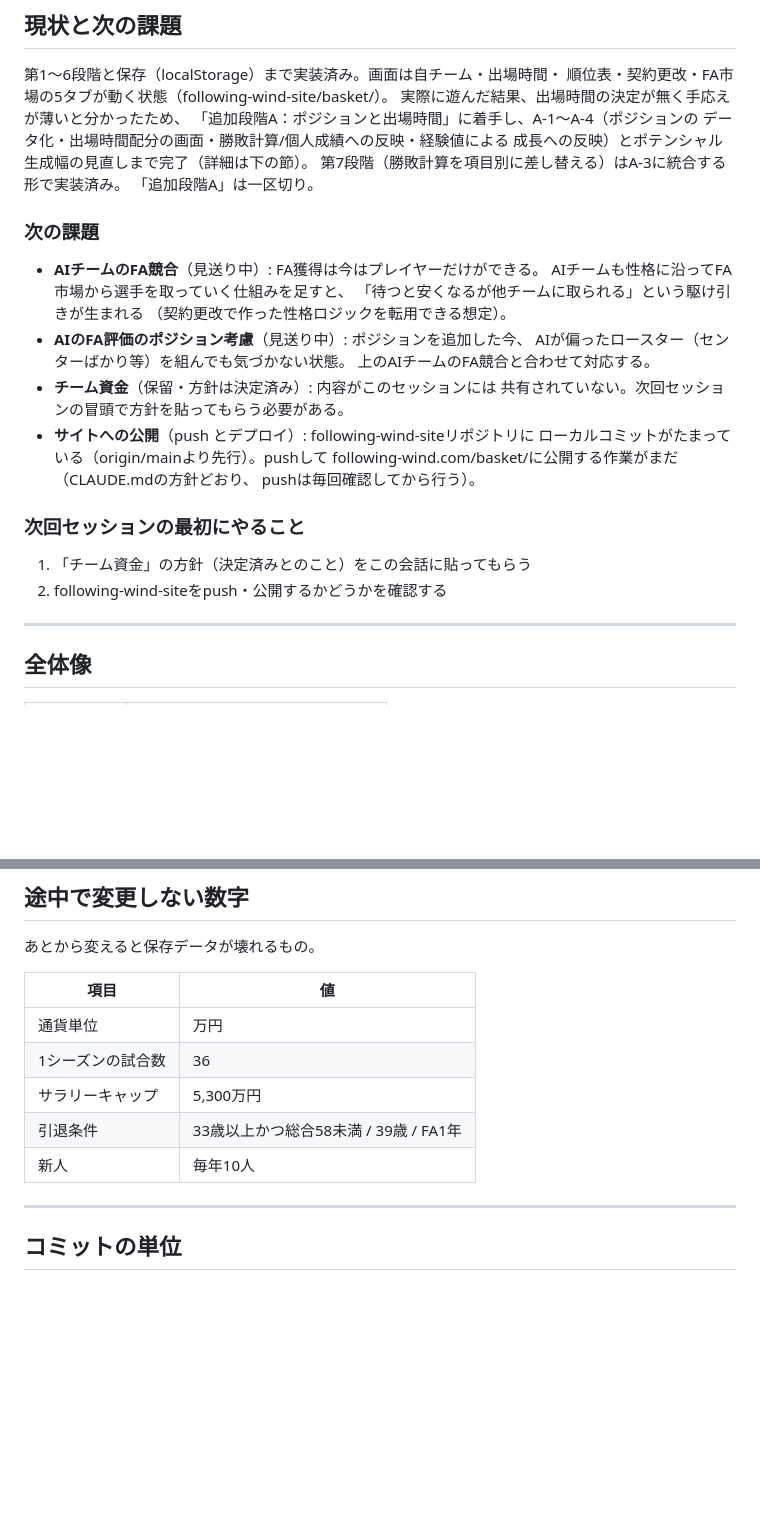
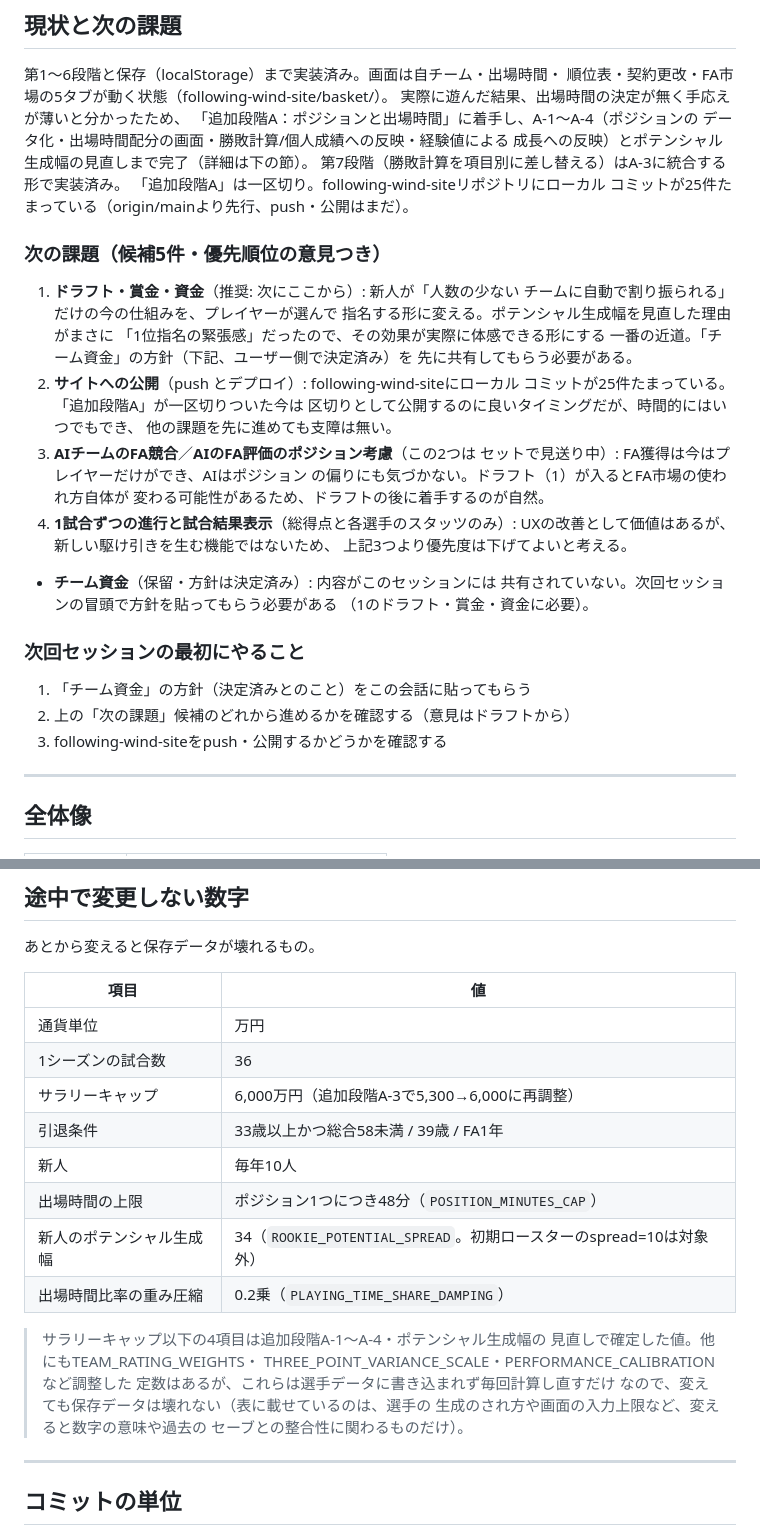
Before and after one commit to following-wind/site, a Markdown page: basket/DESIGN.md, 2 parts joined by grey strips. GitHub-like rendering; blank space fills up the shorter version.

Commit message:
DESIGN.mdを更新: 途中で変更しない数字の表とセッション区切りの記録
- キャップ6,000万円、ROOKIE_POTENTIAL_SPREAD=34、
  PLAYING_TIME_SHARE_DAMPING=0.2などA-1〜A-4と
  ポテンシャル生成幅見直しで確定した値を表に反映
- 「現状と次の課題」を次回候補5件（ドラフト・賞金・資金／
  サイト公開／AI FA競合・ポジション考慮／試合結果表示）と
  優先順位の意見つきで整理

```diff
--- a/basket/DESIGN.md
+++ b/basket/DESIGN.md
@@ -45,28 +45,38 @@ data の持ち方、CSS の書き方）を確認し、それに合わせるこ
 データ化・出場時間配分の画面・勝敗計算/個人成績への反映・経験値による
 成長への反映）とポテンシャル生成幅の見直しまで完了（詳細は下の節）。
 第7段階（勝敗計算を項目別に差し替える）はA-3に統合する形で実装済み。
-「追加段階A」は一区切り。
+「追加段階A」は一区切り。following-wind-siteリポジトリにローカル
+コミットが25件たまっている（origin/mainより先行、push・公開はまだ）。
 
-### 次の課題
+### 次の課題（候補5件・優先順位の意見つき）
 
-- **AIチームのFA競合**（見送り中）: FA獲得は今はプレイヤーだけができる。
-  AIチームも性格に沿ってFA市場から選手を取っていく仕組みを足すと、
-  「待つと安くなるが他チームに取られる」という駆け引きが生まれる
-  （契約更改で作った性格ロジックを転用できる想定）。
-- **AIのFA評価のポジション考慮**（見送り中）: ポジションを追加した今、
-  AIが偏ったロースター（センターばかり等）を組んでも気づかない状態。
-  上のAIチームのFA競合と合わせて対応する。
+1. **ドラフト・賞金・資金**（推奨: 次にここから）: 新人が「人数の少ない
+   チームに自動で割り振られる」だけの今の仕組みを、プレイヤーが選んで
+   指名する形に変える。ポテンシャル生成幅を見直した理由がまさに
+   「1位指名の緊張感」だったので、その効果が実際に体感できる形にする
+   一番の近道。「チーム資金」の方針（下記、ユーザー側で決定済み）を
+   先に共有してもらう必要がある。
+2. **サイトへの公開**（push とデプロイ）: following-wind-siteにローカル
+   コミットが25件たまっている。「追加段階A」が一区切りついた今は
+   区切りとして公開するのに良いタイミングだが、時間的にはいつでもでき、
+   他の課題を先に進めても支障は無い。
+3. **AIチームのFA競合**／**AIのFA評価のポジション考慮**（この2つは
+   セットで見送り中）: FA獲得は今はプレイヤーだけができ、AIはポジション
+   の偏りにも気づかない。ドラフト（1）が入るとFA市場の使われ方自体が
+   変わる可能性があるため、ドラフトの後に着手するのが自然。
+4. **1試合ずつの進行と試合結果表示**（総得点と各選手のスタッツのみ）:
+   UXの改善として価値はあるが、新しい駆け引きを生む機能ではないため、
+   上記3つより優先度は下げてよいと考える。
+
 - **チーム資金**（保留・方針は決定済み）: 内容がこのセッションには
-  共有されていない。次回セッションの冒頭で方針を貼ってもらう必要がある。
-- **サイトへの公開**（push とデプロイ）: following-wind-siteリポジトリに
-  ローカルコミットがたまっている（origin/mainより先行）。pushして
-  following-wind.com/basket/に公開する作業がまだ（CLAUDE.mdの方針どおり、
-  pushは毎回確認してから行う）。
+  共有されていない。次回セッションの冒頭で方針を貼ってもらう必要がある
+  （1のドラフト・賞金・資金に必要）。
 
 ### 次回セッションの最初にやること
 
 1. 「チーム資金」の方針（決定済みとのこと）をこの会話に貼ってもらう
-2. following-wind-siteをpush・公開するかどうかを確認する
+2. 上の「次の課題」候補のどれから進めるかを確認する（意見はドラフトから）
+3. following-wind-siteをpush・公開するかどうかを確認する
 
 ---
 
@@ -750,9 +760,20 @@ following-wind-site/basket/
 |---|---|
 | 通貨単位 | 万円 |
 | 1シーズンの試合数 | 36 |
-| サラリーキャップ | 5,300万円 |
+| サラリーキャップ | 6,000万円（追加段階A-3で5,300→6,000に再調整） |
 | 引退条件 | 33歳以上かつ総合58未満 / 39歳 / FA1年 |
 | 新人 | 毎年10人 |
+| 出場時間の上限 | ポジション1つにつき48分（`POSITION_MINUTES_CAP`） |
+| 新人のポテンシャル生成幅 | 34（`ROOKIE_POTENTIAL_SPREAD`。初期ロースターのspread=10は対象外） |
+| 出場時間比率の重み圧縮 | 0.2乗（`PLAYING_TIME_SHARE_DAMPING`） |
+
+> サラリーキャップ以下の4項目は追加段階A-1〜A-4・ポテンシャル生成幅の
+> 見直しで確定した値。他にもTEAM_RATING_WEIGHTS・
+> THREE_POINT_VARIANCE_SCALE・PERFORMANCE_CALIBRATIONなど調整した
+> 定数はあるが、これらは選手データに書き込まれず毎回計算し直すだけ
+> なので、変えても保存データは壊れない（表に載せているのは、選手の
+> 生成のされ方や画面の入力上限など、変えると数字の意味や過去の
+> セーブとの整合性に関わるものだけ）。
 
 ---
 
```
